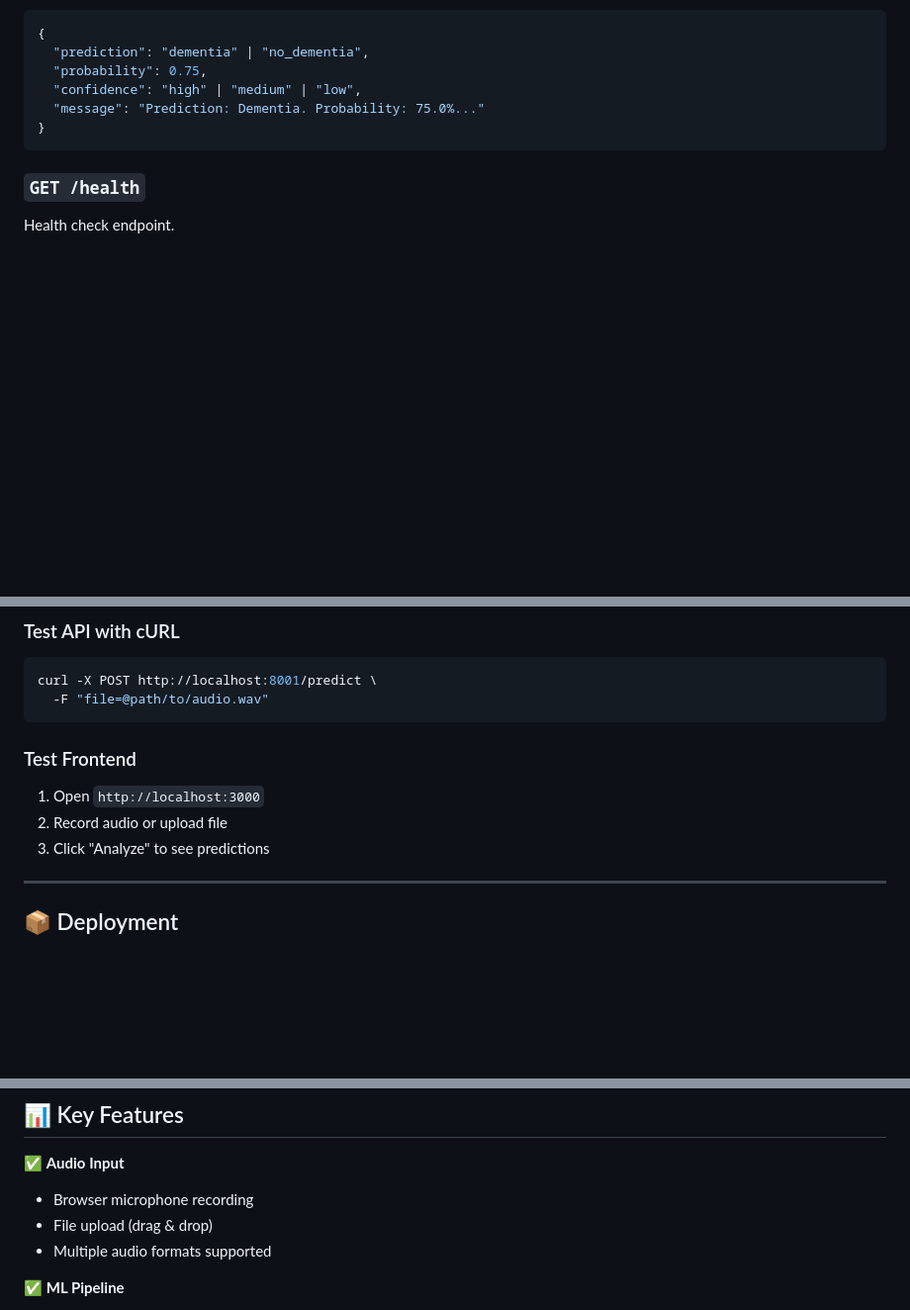
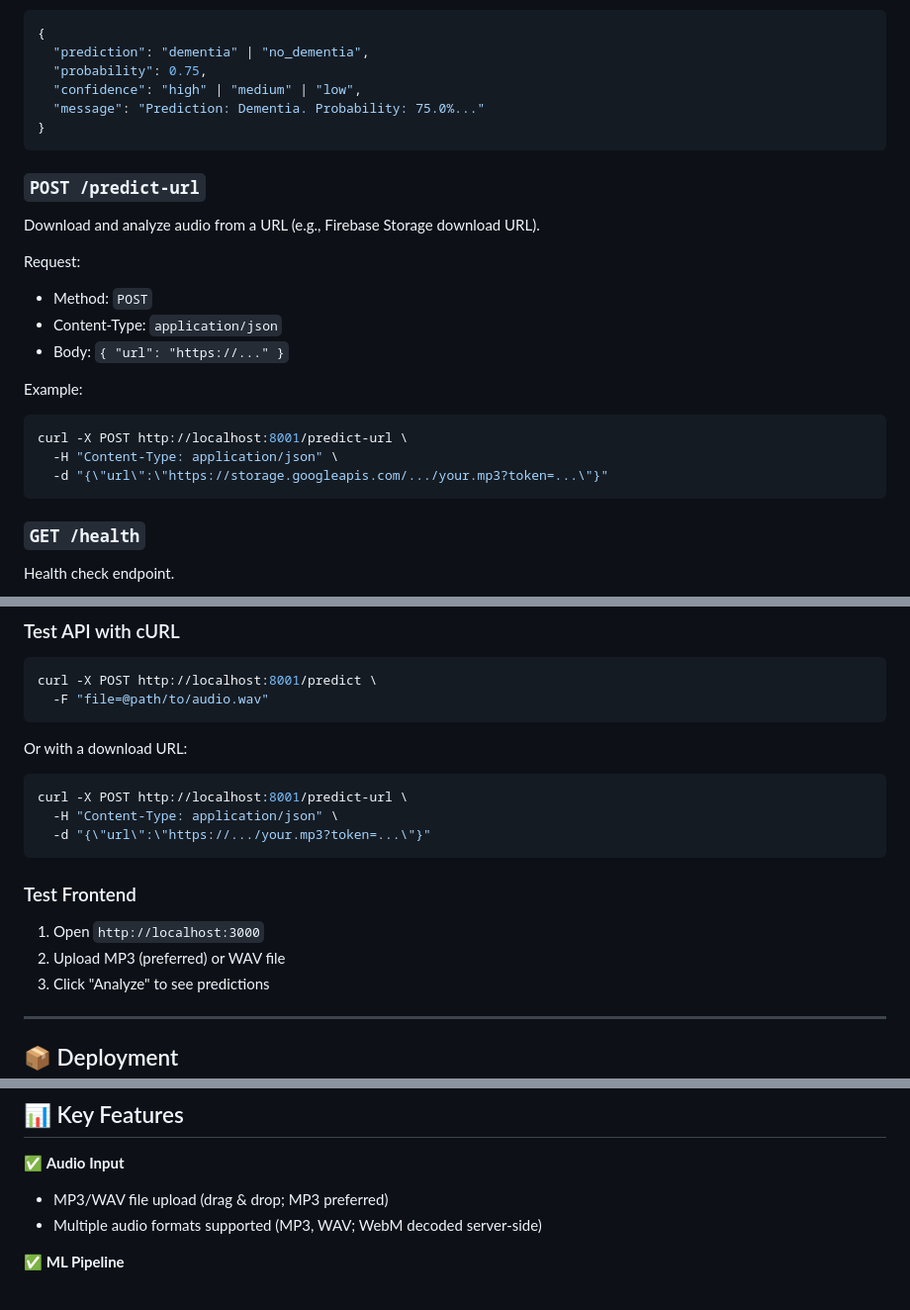
Before and after one commit to shawtes/emoryhacks, a Markdown page: README.md, 3 parts joined by grey strips. Shown at 99% size. GitHub-like rendering; blank space fills up the shorter version.

Commit message:
docs: update root README to reflect MP3 upload, /predict-url, reports

````diff
--- a/README.md
+++ b/README.md
@@ -371,6 +373,21 @@ Upload audio file for analysis.
 }
 ```
 
+### `POST /predict-url`
+Download and analyze audio from a URL (e.g., Firebase Storage download URL).
+
+Request:
+- Method: `POST`
+- Content-Type: `application/json`
+- Body: `{ "url": "https://..." }`
+
+Example:
+```bash
+curl -X POST http://localhost:8001/predict-url \
+  -H "Content-Type: application/json" \
+  -d "{\"url\":\"https://storage.googleapis.com/.../your.mp3?token=...\"}"
+```
+
 ### `GET /health`
 Health check endpoint.
 
@@ -402,10 +419,16 @@ API information.
 curl -X POST http://localhost:8001/predict \
   -F "file=@path/to/audio.wav"
 ```
+Or with a download URL:
+```bash
+curl -X POST http://localhost:8001/predict-url \
+  -H "Content-Type: application/json" \
+  -d "{\"url\":\"https://.../your.mp3?token=...\"}"
+```
 
 ### Test Frontend
 1. Open `http://localhost:3000`
-2. Record audio or upload file
+2. Upload MP3 (preferred) or WAV file
 3. Click "Analyze" to see predictions
 
 ---
@@ -456,9 +479,8 @@ See [DEPLOYMENT.md](./DEPLOYMENT.md) for detailed deployment instructions.
 ## 📊 Key Features
 
 ✅ **Audio Input**
-- Browser microphone recording
-- File upload (drag & drop)
-- Multiple audio formats supported
+- MP3/WAV file upload (drag & drop; MP3 preferred)
+- Multiple audio formats supported (MP3, WAV; WebM decoded server-side)
 
 ✅ **ML Pipeline**
 - Preprocessing (denoising, normalization)
````
Also changed, not shown: other parts of README.md (+15 -7 lines).
